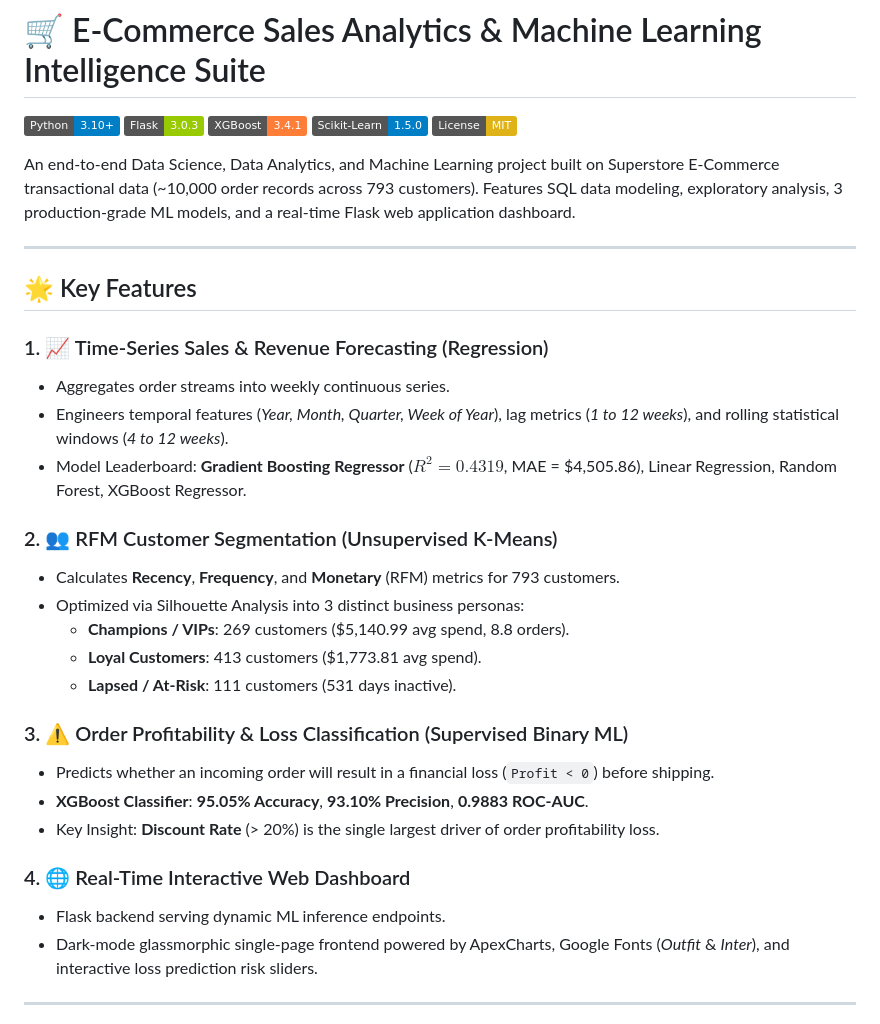
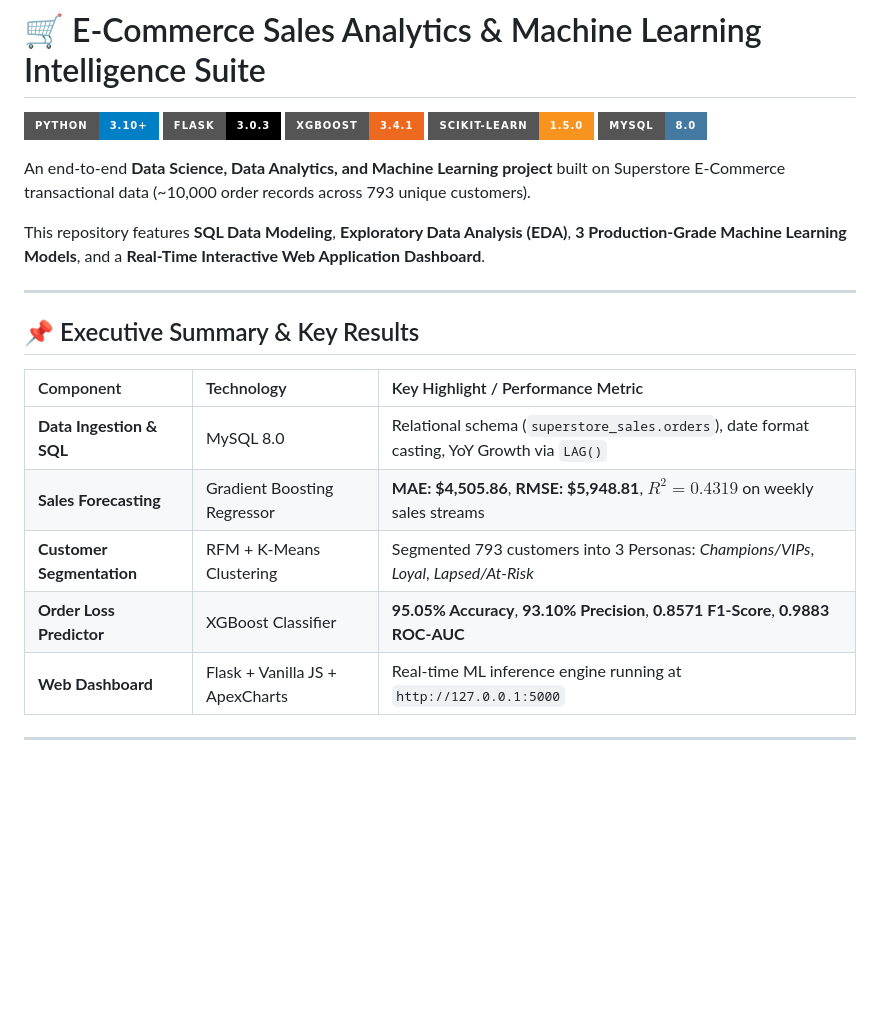
Before and after one commit to palavinash16/DATA-ANALYSIS-PROJECT, a Markdown page: README.md, the part around one of its changes. GitHub-like rendering; badges without logos; blank space fills up the shorter version.

Commit message:
Update README with detailed ML architecture, model metrics, and Web Dashboard overview

```diff
--- a/README.md
+++ b/README.md
@@ -1,37 +1,26 @@
 # 🛒 E-Commerce Sales Analytics & Machine Learning Intelligence Suite
 
-[![Python 3.10+](https://img.shields.io/badge/Python-3.10%2B-blue.svg)](https://www.python.org/)
-[![Flask 3.0](https://img.shields.io/badge/Flask-3.0.3-green.svg)](https://flask.palletsprojects.com/)
-[![XGBoost](https://img.shields.io/badge/XGBoost-3.4.1-orange.svg)](https://xgboost.readthedocs.io/)
-[![Scikit-Learn](https://img.shields.io/badge/Scikit--Learn-1.5.0-blue.svg)](https://scikit-learn.org/)
-[![License: MIT](https://img.shields.io/badge/License-MIT-yellow.svg)](LICENSE)
+[![Python 3.10+](https://img.shields.io/badge/Python-3.10%2B-blue.svg?style=for-the-badge&logo=python&logoColor=white)](https://www.python.org/)
+[![Flask](https://img.shields.io/badge/Flask-3.0.3-000000.svg?style=for-the-badge&logo=flask&logoColor=white)](https://flask.palletsprojects.com/)
+[![XGBoost](https://img.shields.io/badge/XGBoost-3.4.1-EC691F.svg?style=for-the-badge&logo=xgboost&logoColor=white)](https://xgboost.readthedocs.io/)
+[![Scikit-Learn](https://img.shields.io/badge/Scikit--Learn-1.5.0-F7931E.svg?style=for-the-badge&logo=scikit-learn&logoColor=white)](https://scikit-learn.org/)
+[![MySQL](https://img.shields.io/badge/MySQL-8.0-4479A1.svg?style=for-the-badge&logo=mysql&logoColor=white)](https://www.mysql.com/)
 
-An end-to-end Data Science, Data Analytics, and Machine Learning project built on Superstore E-Commerce transactional data (~10,000 order records across 793 customers). Features SQL data modeling, exploratory analysis, 3 production-grade ML models, and a real-time Flask web application dashboard.
+An end-to-end **Data Science, Data Analytics, and Machine Learning project** built on Superstore E-Commerce transactional data (~10,000 order records across 793 unique customers).
+
+This repository features **SQL Data Modeling**, **Exploratory Data Analysis (EDA)**, **3 Production-Grade Machine Learning Models**, and a **Real-Time Interactive Web Application Dashboard**.
 
 ---
 
-## 🌟 Key Features
+## 📌 Executive Summary & Key Results
 
-### 1. 📈 Time-Series Sales & Revenue Forecasting (Regression)
-* Aggregates order streams into weekly continuous series.
-* Engineers temporal features (*Year, Month, Quarter, Week of Year*), lag metrics (*1 to 12 weeks*), and rolling statistical windows (*4 to 12 weeks*).
-* Model Leaderboard: **Gradient Boosting Regressor** ($R^2 = 0.4319$, MAE = $4,505.86), Linear Regression, Random Forest, XGBoost Regressor.
-
-### 2. 👥 RFM Customer Segmentation (Unsupervised K-Means)
-* Calculates **Recency**, **Frequency**, and **Monetary** (RFM) metrics for 793 customers.
-* Optimized via Silhouette Analysis into 3 distinct business personas:
-  * **Champions / VIPs**: 269 customers ($5,140.99 avg spend, 8.8 orders).
-  * **Loyal Customers**: 413 customers ($1,773.81 avg spend).
-  * **Lapsed / At-Risk**: 111 customers (531 days inactive).
-
-### 3. ⚠️ Order Profitability & Loss Classification (Supervised Binary ML)
-* Predicts whether an incoming order will result in a financial loss (`Profit < 0`) before shipping.
-* **XGBoost Classifier**: **95.05% Accuracy**, **93.10% Precision**, **0.9883 ROC-AUC**.
-* Key Insight: **Discount Rate** (> 20%) is the single largest driver of order profitability loss.
-
-### 4. 🌐 Real-Time Interactive Web Dashboard
-* Flask backend serving dynamic ML inference endpoints.
-* Dark-mode glassmorphic single-page frontend powered by ApexCharts, Google Fonts (*Outfit* & *Inter*), and interactive loss prediction risk sliders.
+| Component | Technology | Key Highlight / Performance Metric |
+| :--- | :--- | :--- |
+| **Data Ingestion & SQL** | MySQL 8.0 | Relational schema (`superstore_sales.orders`), date format casting, YoY Growth via `LAG()` |
+| **Sales Forecasting** | Gradient Boosting Regressor | **MAE: $4,505.86**, **RMSE: $5,948.81**, **$R^2 = 0.4319$** on weekly sales streams |
+| **Customer Segmentation** | RFM + K-Means Clustering | Segmented 793 customers into 3 Personas: *Champions/VIPs*, *Loyal*, *Lapsed/At-Risk* |
+| **Order Loss Predictor** | XGBoost Classifier | **95.05% Accuracy**, **93.10% Precision**, **0.8571 F1-Score**, **0.9883 ROC-AUC** |
+| **Web Dashboard** | Flask + Vanilla JS + ApexCharts | Real-time ML inference engine running at `http://127.0.0.1:5000` |
 
 ---
 
```
Also changed, not shown: other parts of README.md (+97 -22 lines).
